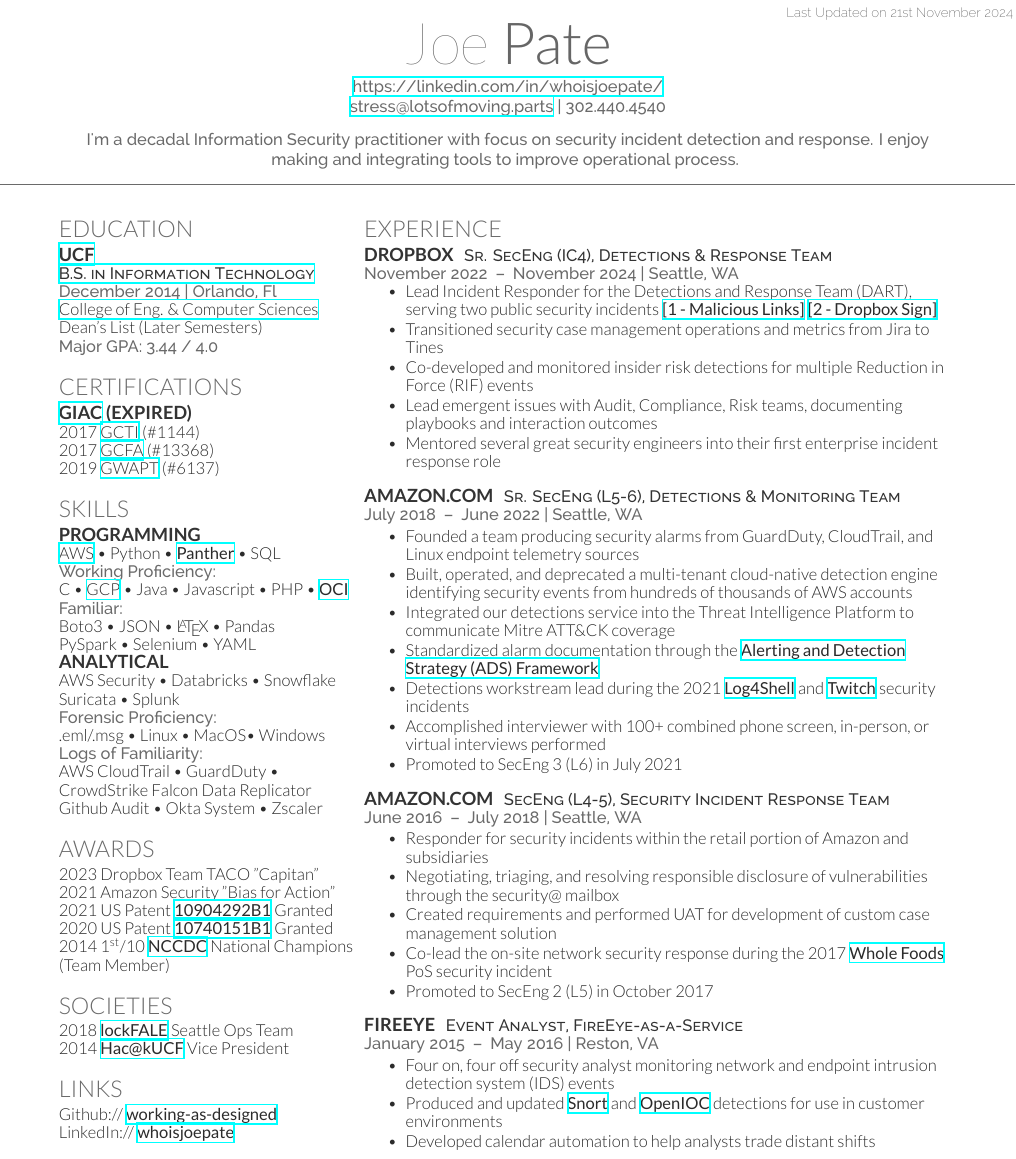
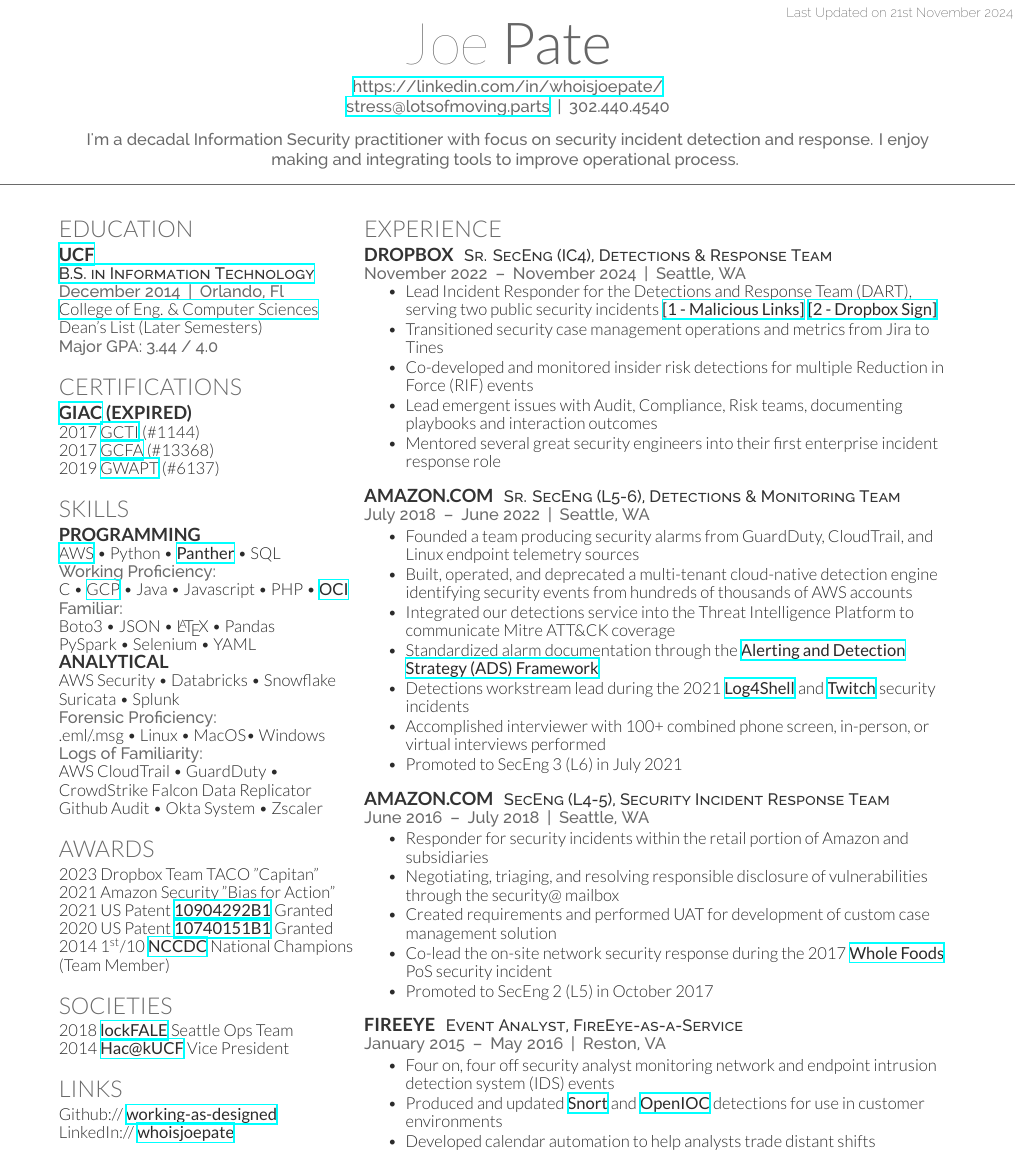
Before and after one commit to working-as-designed/template-cv-deedy, a LaTeX CV (cv.tex): part of the page, cut so that both start at the same text. Compiled offline with XeLaTeX.

Commit message:
Adding nonbreaking spaces around pipes

```diff
--- a/cv.tex
+++ b/cv.tex
@@ -35,7 +35,7 @@
 
 \namesection{Joe}{Pate}{ % Your name
 \urlstyle{same}\url{https://linkedin.com/in/whoisjoepate/} \\ % Your website, LinkedIn profile or other web address
-\href{mailto:stress@lotsofmoving.parts}{stress@lotsofmoving.parts} | 302.440.4540 \\% Your contact information
+\href{mailto:stress@lotsofmoving.parts}{stress@lotsofmoving.parts} \:|\: 302.440.4540 \\% Your contact information
 \sectionspace % Some whitespace after the section
 I'm a decadal Information Security practitioner with focus on security incident detection and response. I enjoy making and integrating tools to improve operational process.
 }
@@ -169,7 +169,7 @@
 \runsubsection{Amazon.com}
 \descript{Sr. SecEng (L5-6), Detections \& Monitoring Team}
 
-\location{July 2018 \:\textendash\: June 2022 | Seattle, WA}
+\location{July 2018 \:\textendash\: June 2022 \:|\: Seattle, WA}
 \begin{tightitemize}
 \item Founded a team producing security alarms from GuardDuty, CloudTrail, and Linux endpoint telemetry sources
 \item Built, operated, and deprecated a multi-tenant cloud-native detection engine identifying security events from hundreds of thousands of AWS accounts
@@ -187,7 +187,7 @@
 \runsubsection{Amazon.com}
 \descript{SecEng (L4-5), Security Incident Response Team}
 
-\location{June 2016 \:\textendash\: July 2018  | Seattle, WA}
+\location{June 2016 \:\textendash\: July 2018 \:|\: Seattle, WA}
 \begin{tightitemize}
 \item Responder for security incidents within the retail portion of Amazon and subsidiaries
 \item Negotiating, triaging, and resolving responsible disclosure of vulnerabilities through the security@ mailbox
@@ -203,7 +203,7 @@
 \runsubsection{FireEye}
 \descript{Event Analyst, FireEye-as-a-Service}
 
-\location{January 2015 \:\textendash\: May 2016 | Reston, VA}
+\location{January 2015 \:\textendash\: May 2016 \:|\: Reston, VA}
 \begin{tightitemize}
 \item Four on, four off security analyst monitoring network and endpoint intrusion detection system (IDS) events
 \item Produced and updated \textbf{\href{https://www.snort.org/}{Snort}} and \textbf{\href{https://github.com/fireeye/OpenIOC_1.1}{OpenIOC}} detections for use in customer environments
```
Also changed, not shown: cv.tex (4 more changed lines).
